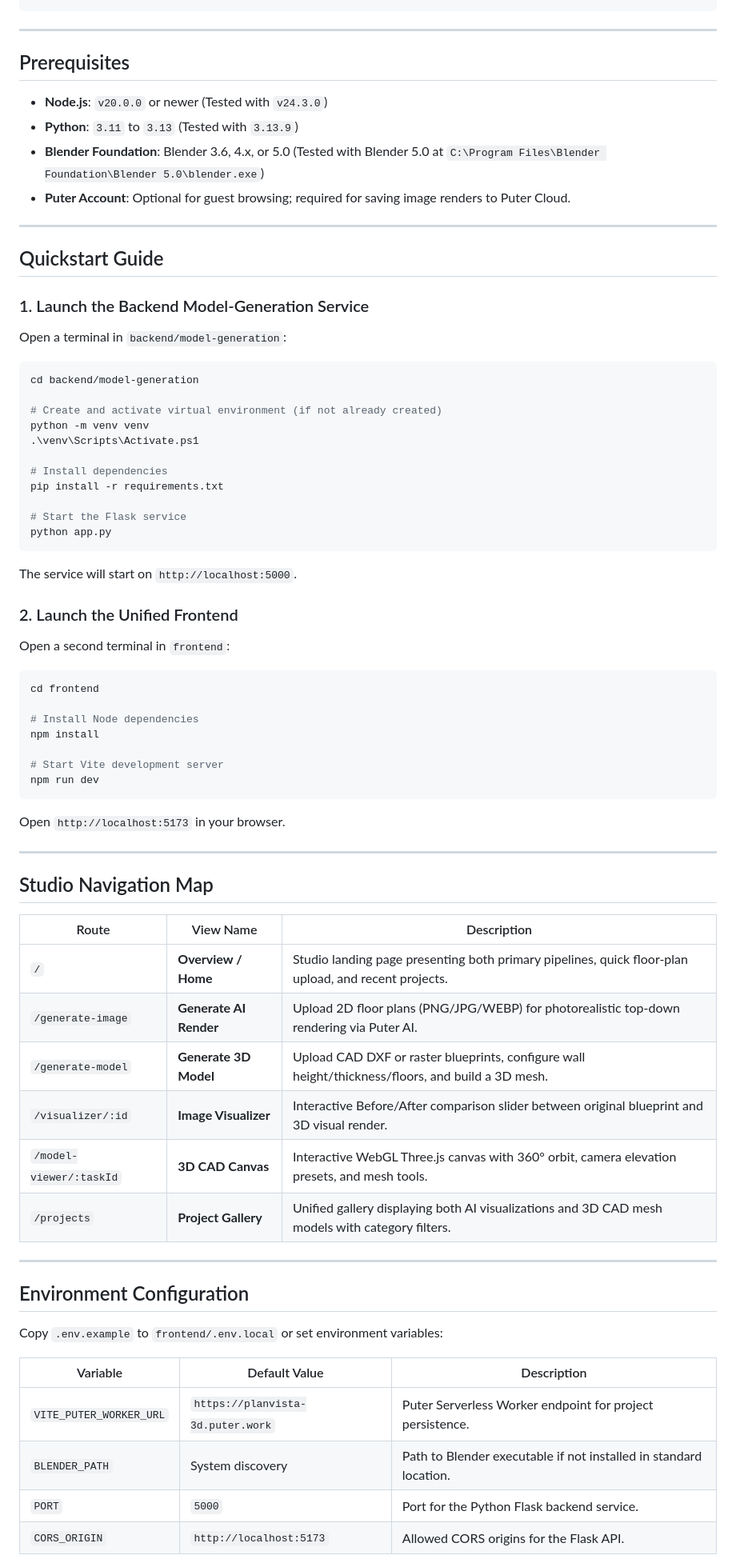
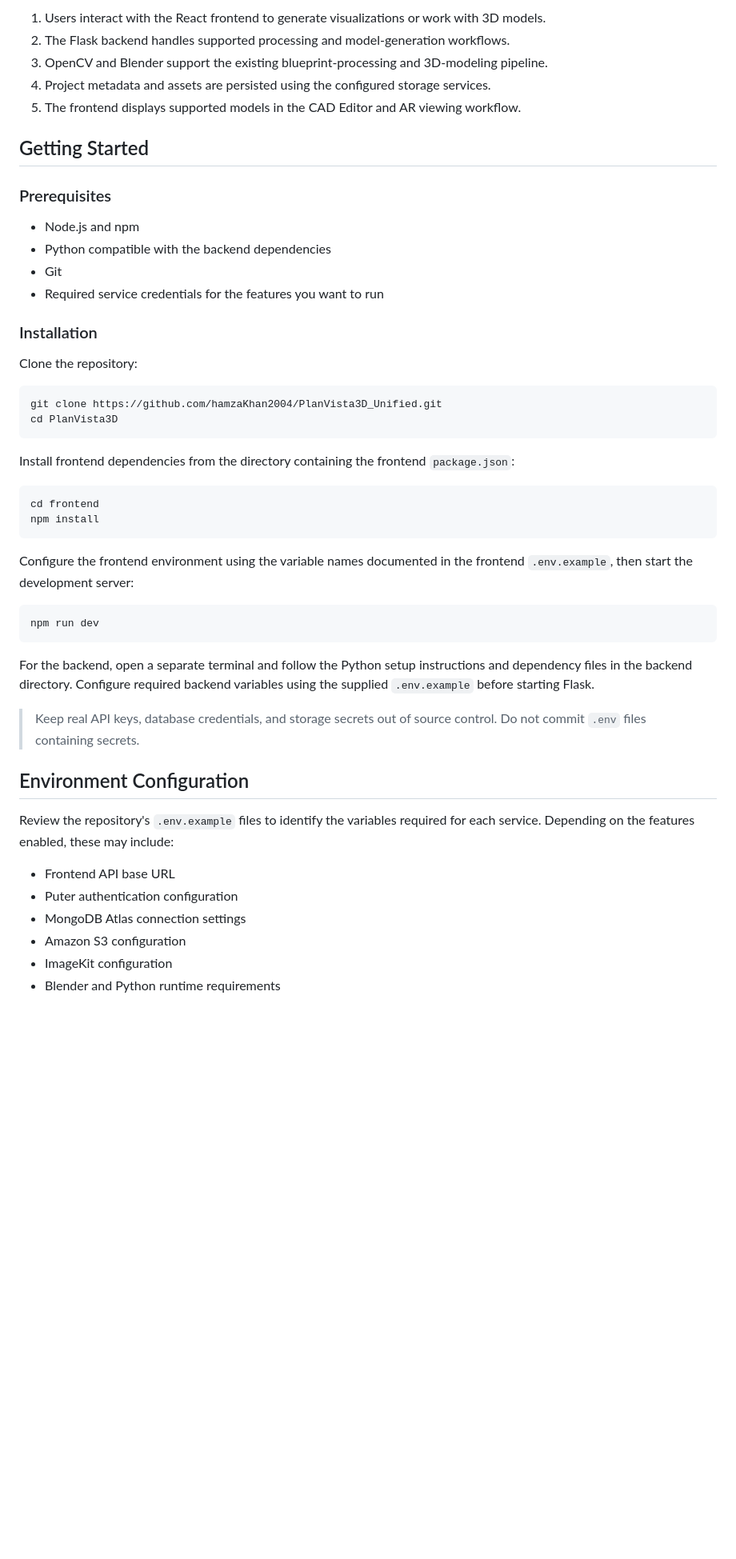
Before and after one commit to hamzaKhan2004/PlanVista3D_Unified, a Markdown page: README.md, the part around one of its changes. Shown at 80% size. Rendered like a GitHub page; blank space fills up the shorter version.

````diff
--- a/README.md
+++ b/README.md
@@ -59,77 +47,52 @@ PlanVista3D/
+1. Users interact with the React frontend to generate visualizations or work with 3D models.
+2. The Flask backend handles supported processing and model-generation workflows.
+3. OpenCV and Blender support the existing blueprint-processing and 3D-modeling pipeline.
+4. Project metadata and assets are persisted using the configured storage services.
+5. The frontend displays supported models in the CAD Editor and AR viewing workflow.
+
+## Getting Started
+
+### Prerequisites
+
+- Node.js and npm
+- Python compatible with the backend dependencies
+- Git
+- Required service credentials for the features you want to run
+
+### Installation
+
+Clone the repository:
+
+```bash
+git clone https://github.com/hamzaKhan2004/PlanVista3D_Unified.git
+cd PlanVista3D
 ```
 
----
+Install frontend dependencies from the directory containing the frontend `package.json`:
 
-## Prerequisites
-
-- **Node.js**: `v20.0.0` or newer (Tested with `v24.3.0`)
-- **Python**: `3.11` to `3.13` (Tested with `3.13.9`)
-- **Blender Foundation**: Blender 3.6, 4.x, or 5.0 (Tested with Blender 5.0 at `C:\Program Files\Blender Foundation\Blender 5.0\blender.exe`)
-- **Puter Account**: Optional for guest browsing; required for saving image renders to Puter Cloud.
-
----
-
-## Quickstart Guide
-
-### 1. Launch the Backend Model-Generation Service
-
-Open a terminal in `backend/model-generation`:
-
-```powershell
-cd backend/model-generation
-
-# Create and activate virtual environment (if not already created)
-python -m venv venv
-.\venv\Scripts\Activate.ps1
-
-# Install dependencies
-pip install -r requirements.txt
-
-# Start the Flask service
-python app.py
+```bash
+cd frontend
+npm install
 ```
 
-The service will start on `http://localhost:5000`.
+Configure the frontend environment using the variable names documented in the frontend `.env.example`, then start the development server:
 
-### 2. Launch the Unified Frontend
-
-Open a second terminal in `frontend`:
-
-```powershell
-cd frontend
-
-# Install Node dependencies
-npm install
-
-# Start Vite development server
+```bash
 npm run dev
 ```
 
-Open `http://localhost:5173` in your browser.
+For the backend, open a separate terminal and follow the Python setup instructions and dependency files in the backend directory. Configure required backend variables using the supplied `.env.example` before starting Flask.
 
----
-
-## Studio Navigation Map
-
-| Route | View Name | Description |
-|---|---|---|
-| `/` | **Overview / Home** | Studio landing page presenting both primary pipelines, quick floor-plan upload, and recent projects. |
-| `/generate-image` | **Generate AI Render** | Upload 2D floor plans (PNG/JPG/WEBP) for photorealistic top-down rendering via Puter AI. |
-| `/generate-model` | **Generate 3D Model** | Upload CAD DXF or raster blueprints, configure wall height/thickness/floors, and build a 3D mesh. |
-| `/visualizer/:id` | **Image Visualizer** | Interactive Before/After comparison slider between original blueprint and 3D visual render. |
-| `/model-viewer/:taskId`| **3D CAD Canvas** | Interactive WebGL Three.js canvas with 360° orbit, camera elevation presets, and mesh tools. |
-| `/projects` | **Project Gallery** | Unified gallery displaying both AI visualizations and 3D CAD mesh models with category filters. |
-
----
+> Keep real API keys, database credentials, and storage secrets out of source control. Do not commit `.env` files containing secrets.
 
 ## Environment Configuration
 
-Copy `.env.example` to `frontend/.env.local` or set environment variables:
+Review the repository's `.env.example` files to identify the variables required for each service. Depending on the features enabled, these may include:
 
-| Variable | Default Value | Description |
-|---|---|---|
-| `VITE_PUTER_WORKER_URL` | `https://planvista-3d.puter.work` | Puter Serverless Worker endpoint for project persistence. |
-| `BLENDER_PATH` | System discovery | Path to Blender executable if not installed in standard location. |
-| `PORT` | `5000` | Port for the Python Flask backend service. |
-| `CORS_ORIGIN` | `http://localhost:5173` | Allowed CORS origins for the Flask API. |
+- Frontend API base URL
+- Puter authentication configuration
+- MongoDB Atlas connection settings
+- Amazon S3 configuration
+- ImageKit configuration
+- Blender and Python runtime requirements
 
````
Also changed, not shown: other parts of README.md (+59 -58 lines).
